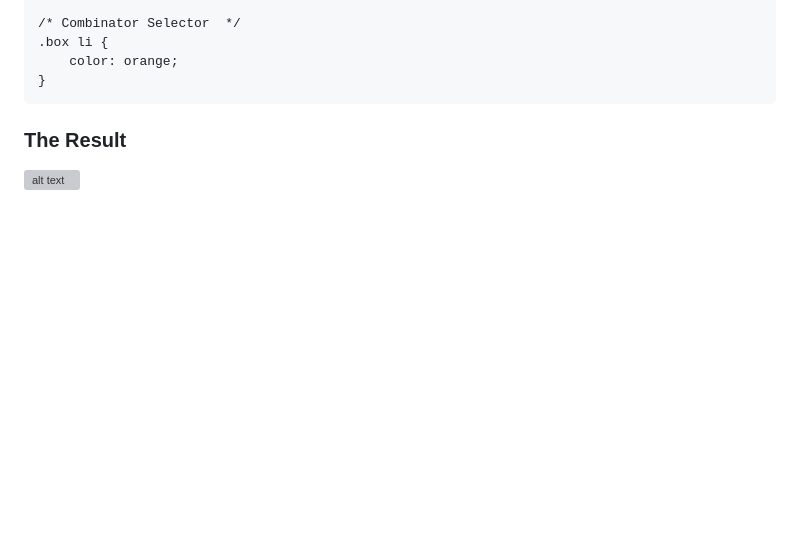
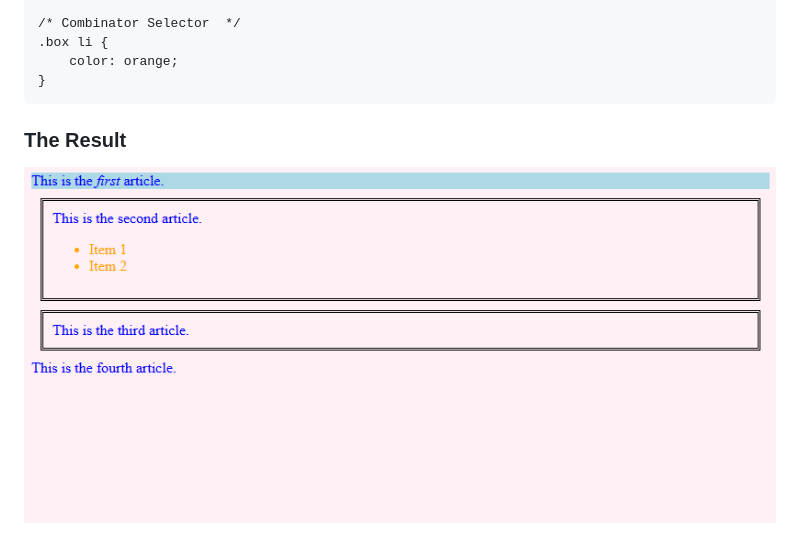
Before and after one commit to JeffTam79/lab5, a Markdown page: README.md, the part around the change. Drawn GitHub-style; blank space fills up the shorter version; grey boxes are pictures that could not be loaded.

````diff
--- a/README.md
+++ b/README.md
@@ -636,4 +636,4 @@ ul {
 ```
 
 ### The Result
-![alt text](img/)
+![alt text](img/jsfiddleresult-myversion.png)
````
